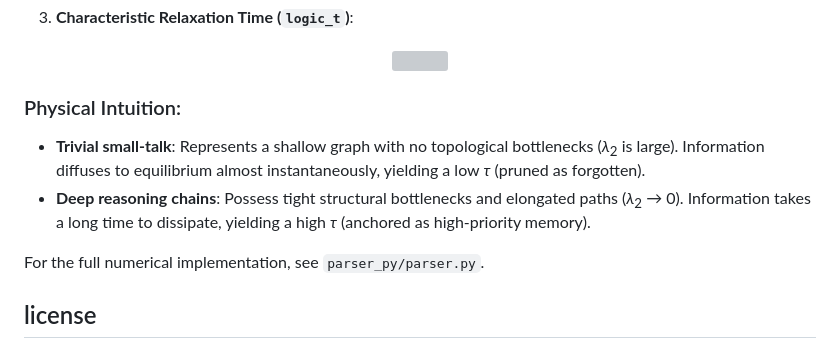
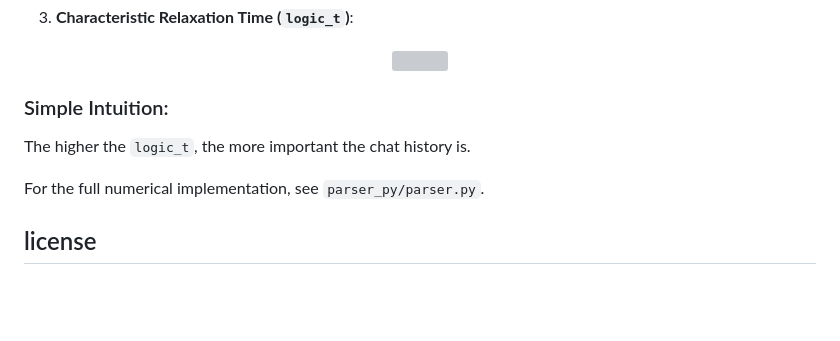
Before and after one commit to ckcool6/GGUF_Libra, a Markdown page: README.md, the part around the change. GitHub-like rendering; blank space fills up the shorter version; grey boxes are pictures that could not be loaded.

Commit message:
simplify readme.md

```diff
--- a/README.md
+++ b/README.md
@@ -154,11 +154,8 @@ We model the conversation tree as a **discrete heat diffusion system** over an u
 
 
 
-<h3>Physical Intuition:</h3>
-<ul>
-  <li><b>Trivial small-talk</b>: Represents a shallow graph with no topological bottlenecks (<i>&lambda;</i><sub>2</sub> is large). Information diffuses to equilibrium almost instantaneously, yielding a low <i>&tau;</i> (pruned as forgotten).</li>
-  <li><b>Deep reasoning chains</b>: Possess tight structural bottlenecks and elongated paths (<i>&lambda;</i><sub>2</sub> &rarr; 0). Information takes a long time to dissipate, yielding a high <i>&tau;</i> (anchored as high-priority memory).</li>
-</ul>
+### Simple Intuition:
+The higher the `logic_t`, the more important the chat history is.
 
 For the full numerical implementation, see `parser_py/parser.py`.
 
```
